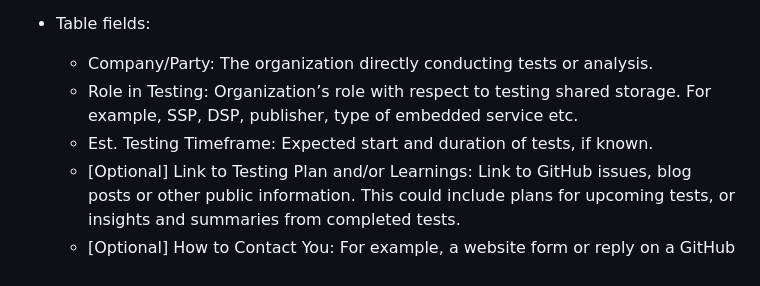
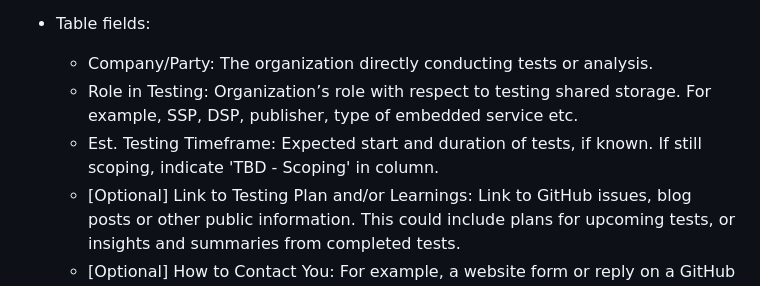
Before and after one commit to WICG/shared-storage, a Markdown page: shared-storage-tester-list.md, the part around the change. GitHub-like rendering.

```diff
--- a/shared-storage-tester-list.md
+++ b/shared-storage-tester-list.md
@@ -22,7 +22,7 @@ The usefulness of this page depends on testers sharing information and updates;
 - Table fields:
     - Company/Party: The organization directly conducting tests or analysis.
     - Role in Testing: Organization’s role with respect to testing shared storage. For example, SSP, DSP, publisher, type of embedded service etc.
-    - Est. Testing Timeframe: Expected start and duration of tests, if known.
+    - Est. Testing Timeframe: Expected start and duration of tests, if known. If still scoping, indicate 'TBD - Scoping' in column.
     - [Optional] Link to Testing Plan and/or Learnings: Link to GitHub issues, blog posts or other public information.  This could include plans for upcoming tests, or insights and summaries from completed tests.
     - [Optional] How to Contact You: For example, a website form or reply on a GitHub issue.
 
```
